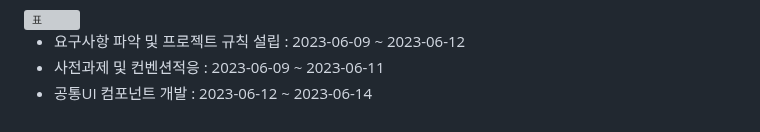
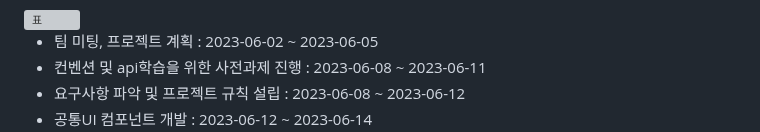
Before and after one commit to 24-gitTest/demo-repository, a Markdown page: README.md, the part around one of its changes. GitHub-like rendering; grey boxes are pictures that could not be loaded.

```diff
--- a/README.md
+++ b/README.md
@@ -236,5 +236,6 @@
 <img width="1874" alt="표" src="https://user-images.githubusercontent.com/105365737/210504168-43b9f888-eb95-46a1-9fe4-0580a7c5cf0e.png">
 
-  - 요구사항 파악 및 프로젝트 규칙 설립 : 2023-06-09 ~ 2023-06-12
-  - 사전과제 및 컨벤션적응 : 2023-06-09 ~ 2023-06-11
+  - 팀 미팅, 프로젝트 계획 : 2023-06-02 ~ 2023-06-05
+  - 컨벤션 및 api학습을 위한 사전과제 진행 : 2023-06-08 ~ 2023-06-11
+  - 요구사항 파악 및 프로젝트 규칙 설립 : 2023-06-08 ~ 2023-06-12
   - 공통UI 컴포넌트 개발 : 2023-06-12 ~ 2023-06-14
```
Also changed, not shown: other parts of README.md (+4 -4 lines).
